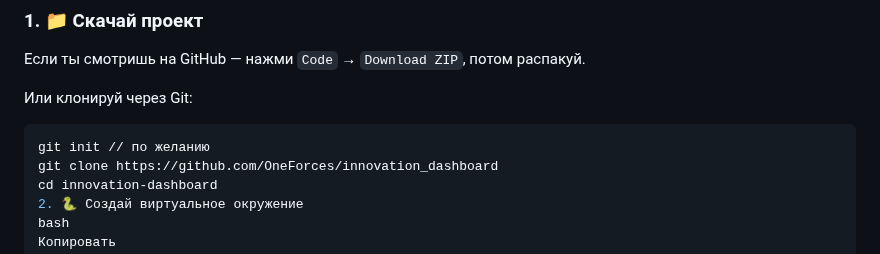
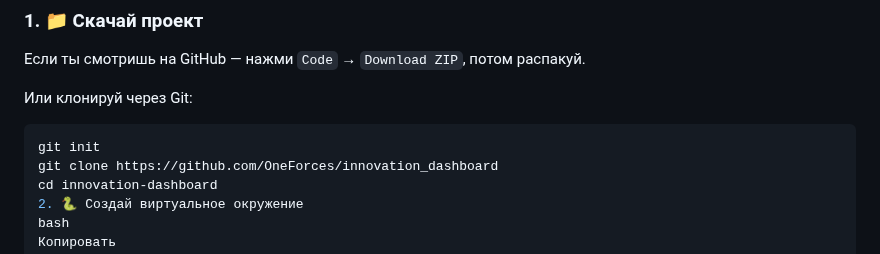
Before and after one commit to OneForces/innovation_dashboard, a Markdown page: README.md, the part around the change. GitHub-like rendering.

````diff
--- a/README.md
+++ b/README.md
@@ -22,7 +22,7 @@
 Или клонируй через Git:
 
 ```bash
-git init // по желанию
+git init
 git clone https://github.com/OneForces/innovation_dashboard
 cd innovation-dashboard
 2. 🐍 Создай виртуальное окружение
````
